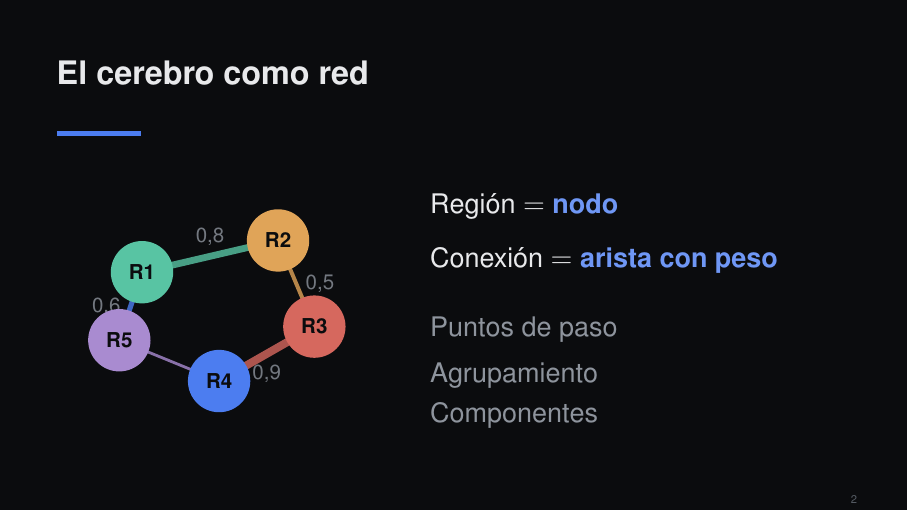
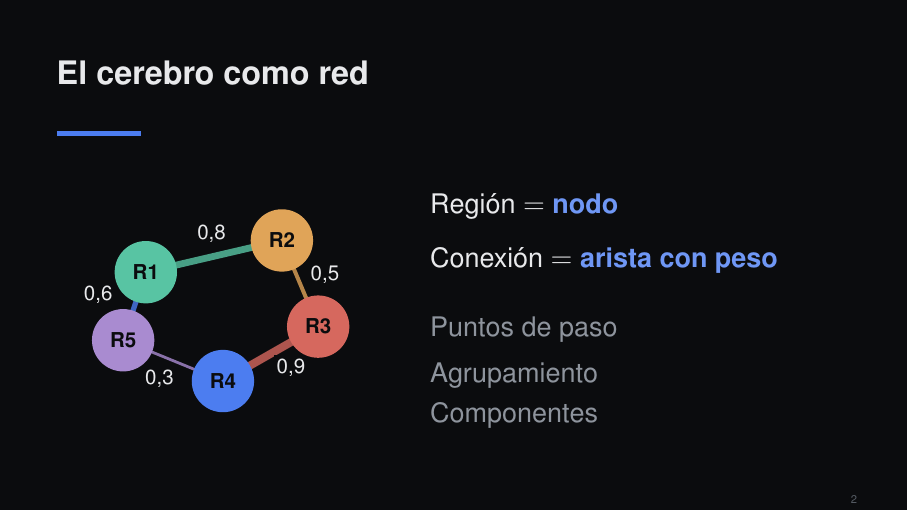
Before and after one commit to pablomlz/brain-viz, LaTeX slides (doc/presentacion/presentacion.tex): page 2 of 20. Compiled offline with pdfLaTeX.

Commit message:
docs(defensa): el grafo de ejemplo, con sus cinco pesos
A la arista morada le faltaba el peso: se perdió al compactar la diapositiva y
quedaba una conexión sin número mientras las otras cuatro sí lo tenían, que es
justo lo que no conviene en la diapositiva donde se explica qué es un grafo
ponderado.

Los cinco van ahora colocados a mano, cada uno desplazado hacia fuera del
polígono en la dirección que le corresponde, en vez de dejarlos al criterio
genérico de «a mitad de camino y encima», que los pegaba a los nodos. Llevan
además fondo propio para que no se lean sobre la propia arista.

```diff
--- a/doc/presentacion/presentacion.tex
+++ b/doc/presentacion/presentacion.tex
@@ -46,13 +46,21 @@
 		\begin{column}{0.42\textwidth}
 			\centering
 			\begin{tikzpicture}[scale=0.8,
-				nodo/.style={circle, minimum size=11mm, font=\small\bfseries, text=fondo, inner sep=0pt},
-				peso/.style={font=\small, text=apagado}]
-				\draw[verde,  line width=3.4pt, opacity=0.8] (0,2.4)--(3.0,3.1) node[peso, midway, above] {0,8};
-				\draw[ambar,  line width=2.0pt, opacity=0.8] (3.0,3.1)--(3.8,1.2) node[peso, midway, right] {0,5};
-				\draw[rojo,   line width=4.0pt, opacity=0.8] (3.8,1.2)--(1.7,0) node[peso, midway, below] {0,9};
+				nodo/.style={circle, minimum size=11mm, font=\small\bfseries, text=fondo,
+				             inner sep=0pt},
+				% El peso lleva fondo propio para que no se lea encima de la arista,
+				% y va colocado a mano hacia fuera del polígono en cada caso.
+				peso/.style={font=\small, text=texto, fill=fondo, inner sep=1.6pt}]
+				\draw[verde,  line width=3.4pt, opacity=0.8] (0,2.4)--(3.0,3.1);
+				\draw[ambar,  line width=2.0pt, opacity=0.8] (3.0,3.1)--(3.8,1.2);
+				\draw[rojo,   line width=4.0pt, opacity=0.8] (3.8,1.2)--(1.7,0);
 				\draw[morado, line width=1.4pt, opacity=0.8] (1.7,0)--(-0.5,0.9);
-				\draw[acento, line width=2.6pt, opacity=0.8] (-0.5,0.9)--(0,2.4) node[peso, midway, left] {0,6};
+				\draw[acento, line width=2.6pt, opacity=0.8] (-0.5,0.9)--(0,2.4);
+				\node[peso] at (1.45,3.25)  {0,8};
+				\node[peso] at (3.95,2.35)  {0,5};
+				\node[peso] at (3.20,0.30)  {0,9};
+				\node[peso] at (0.30,0.05)  {0,3};
+				\node[peso] at (-1.05,1.90) {0,6};
 				\node[nodo, fill=verde]  at (0,2.4)   {R1};
 				\node[nodo, fill=ambar]  at (3.0,3.1) {R2};
 				\node[nodo, fill=rojo]   at (3.8,1.2) {R3};
```
